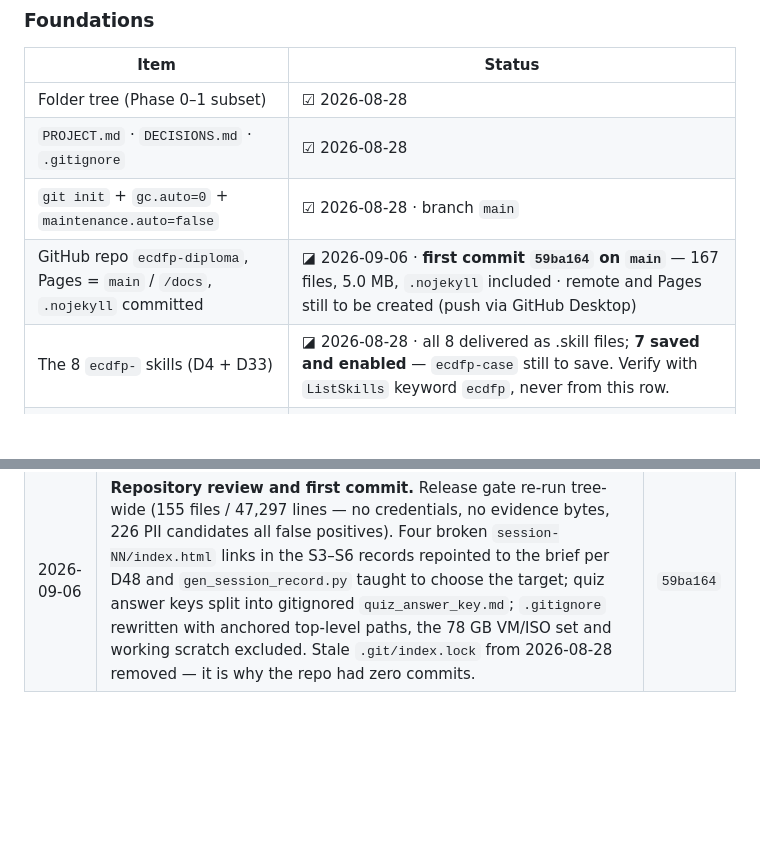
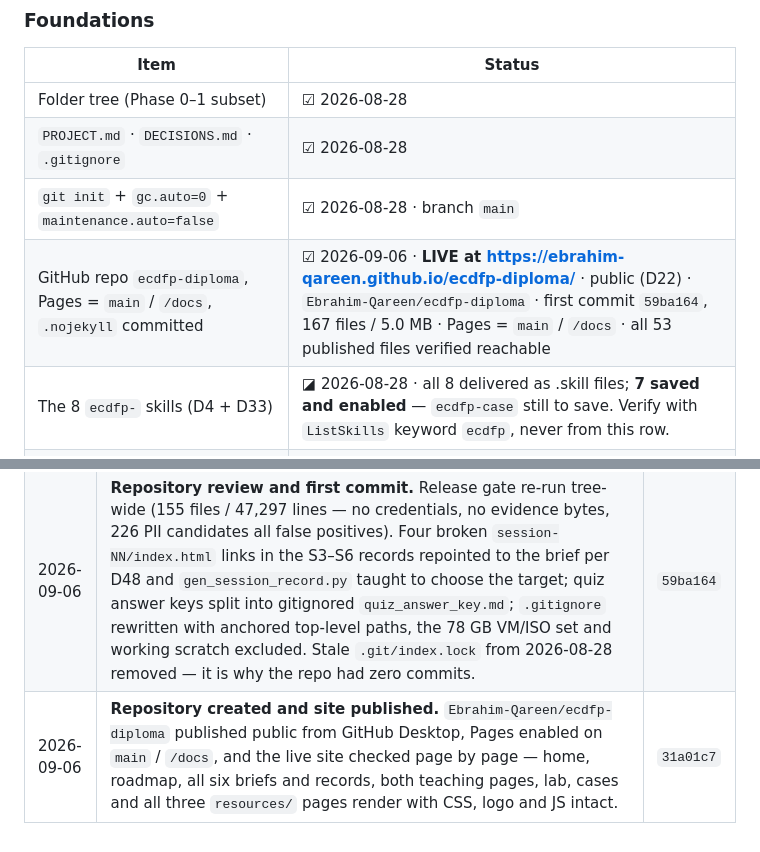
Before and after one commit to Ebrahim-Qareen/ecdfp-diploma, a Markdown page: PROJECT.md, 2 parts joined by grey strips. GitHub-like rendering; blank space fills up the shorter version.

Commit message:
Mark the repo and Pages live in PROJECT.md §7
https://ebrahim-qareen.github.io/ecdfp-diploma/ is serving from main /docs.
All 53 published files verified reachable, including the three resources/ pages
that the unanchored .gitignore pattern would have dropped.

Co-Authored-By: Claude Opus 5 <noreply@anthropic.com>
Claude-Session: https://claude.ai/code/session_01AVNpT1S9UMA9kfMLtACErh

```diff
--- a/PROJECT.md
+++ b/PROJECT.md
@@ -305,7 +305,7 @@ update the §7 status table + `DECISIONS.md`.
 | Folder tree (Phase 0–1 subset) | ☑ 2026-08-28 |
 | `PROJECT.md` · `DECISIONS.md` · `.gitignore` | ☑ 2026-08-28 |
 | `git init` + `gc.auto=0` + `maintenance.auto=false` | ☑ 2026-08-28 · branch `main` |
-| GitHub repo `ecdfp-diploma`, Pages = `main` / `/docs`, `.nojekyll` committed | ◪ 2026-09-06 · **first commit `59ba164` on `main`** — 167 files, 5.0 MB, `.nojekyll` included · remote and Pages still to be created (push via GitHub Desktop) |
+| GitHub repo `ecdfp-diploma`, Pages = `main` / `/docs`, `.nojekyll` committed | ☑ 2026-09-06 · **LIVE at https://ebrahim-qareen.github.io/ecdfp-diploma/** · public (D22) · `Ebrahim-Qareen/ecdfp-diploma` · first commit `59ba164`, 167 files / 5.0 MB · Pages = `main` / `/docs` · all 53 published files verified reachable |
 | The 8 `ecdfp-` skills (D4 + D33) | ◪ 2026-08-28 · all 8 delivered as .skill files; **7 saved and enabled** — `ecdfp-case` still to save. Verify with `ListSkills` keyword `ecdfp`, never from this row. |
 | `design/scope_decisions.md` (Part 12 interview) | ☑ 2026-08-28 |
 | `design/coverage_matrix.md` | ☑ 2026-08-28 |
@@ -337,3 +337,4 @@ update the §7 status table + `DECISIONS.md`.
 | 2026-08-29 | Roadmap audit — `scope_decisions.md` §7 gap register (20 rows), D50, and the register rendered on `roadmap.html#open`, all six briefs and `references.html`. **No minutes moved.** | `59ba164` |
 | 2026-09-04 | Chain-of-Custody records — `scripts/gen_session_record.py`, `docs/assets/js/record.js`, `ecdfp.css` §18, 6 × `docs/session-NN/record.html`, the `#records` hub section, a **Deliverable** section in all six briefs, and the pinned sidebar CTA on the S1 teaching page. D55. | `59ba164` |
 | 2026-09-06 | **Repository review and first commit.** Release gate re-run tree-wide (155 files / 47,297 lines — no credentials, no evidence bytes, 226 PII candidates all false positives). Four broken `session-NN/index.html` links in the S3–S6 records repointed to the brief per D48 and `gen_session_record.py` taught to choose the target; quiz answer keys split into gitignored `quiz_answer_key.md`; `.gitignore` rewritten with anchored top-level paths, the 78 GB VM/ISO set and working scratch excluded. Stale `.git/index.lock` from 2026-08-28 removed — it is why the repo had zero commits. | `59ba164` |
+| 2026-09-06 | **Repository created and site published.** `Ebrahim-Qareen/ecdfp-diploma` published public from GitHub Desktop, Pages enabled on `main` / `/docs`, and the live site checked page by page — home, roadmap, all six briefs and records, both teaching pages, lab, cases and all three `resources/` pages render with CSS, logo and JS intact. | `31a01c7` |
```
